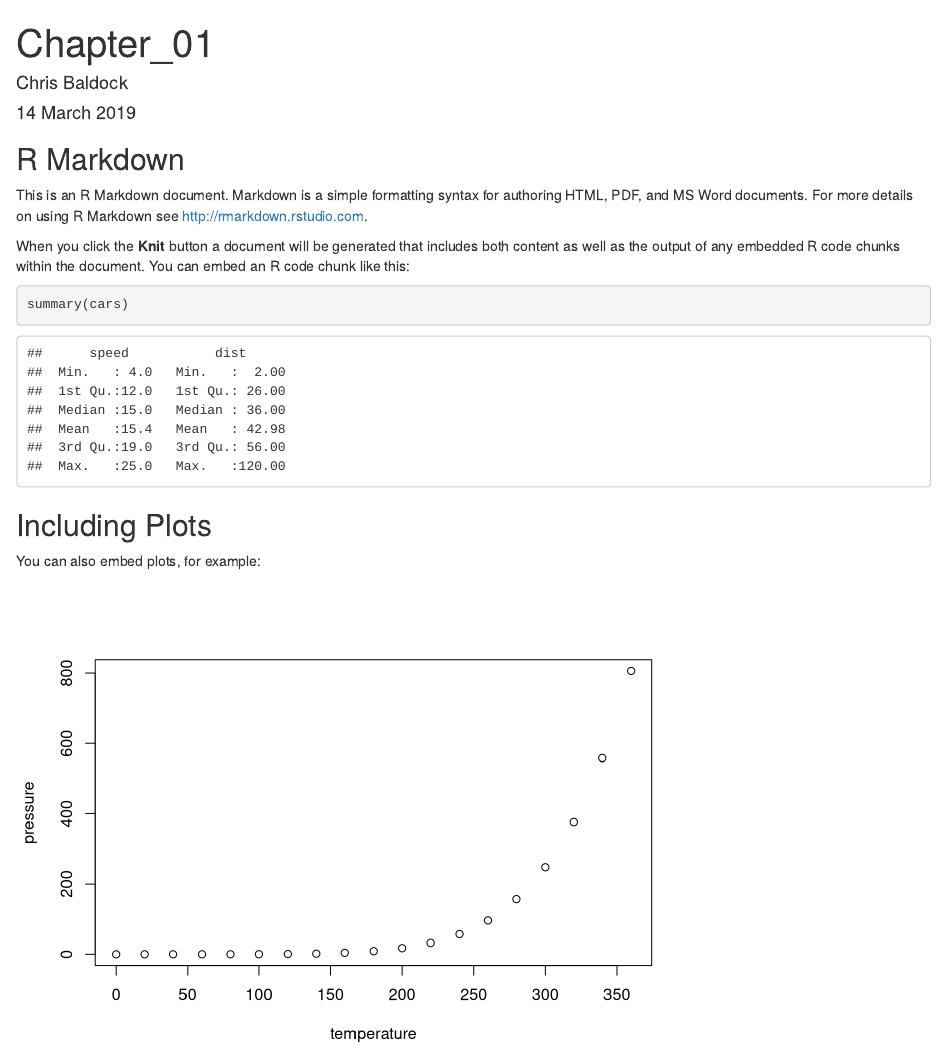
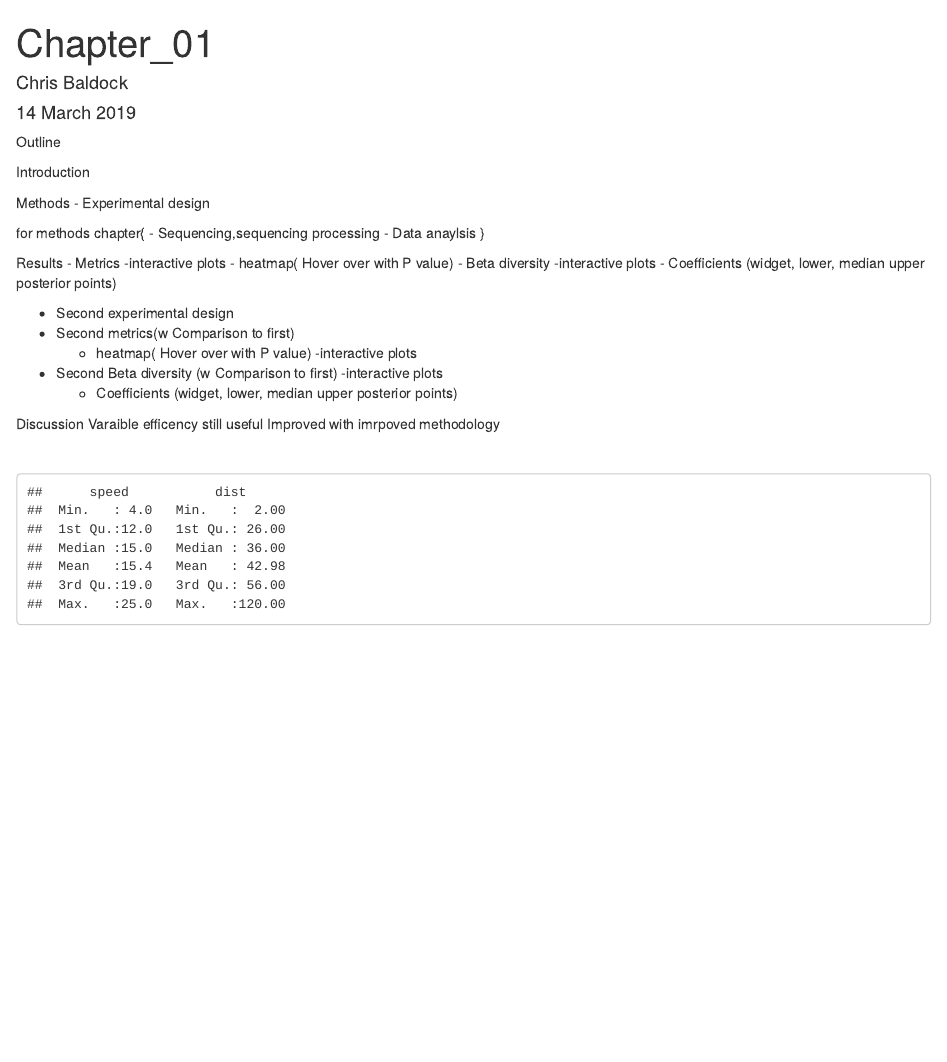
Before and after one commit to ch16S/Thesis, an R Markdown document (Chapter_01.Rmd): the page in a window 1100 px wide, from its top. Rendered offline with R 4.5, knitr and Pandoc, with nearby package versions.

Commit message:
Added the outline of thesis chapter Possible chapter names plant mesocsom for microbiome studies ?

````diff
--- a/Chapter_01.Rmd
+++ b/Chapter_01.Rmd
@@ -10,20 +10,48 @@ geometry:
 knitr::opts_chunk$set(echo = TRUE)
 ```
 
-## R Markdown
+Outline
 
-This is an R Markdown document. Markdown is a simple formatting syntax for authoring HTML, PDF, and MS Word documents. For more details on using R Markdown see <http://rmarkdown.rstudio.com>.
+Introduction
 
-When you click the **Knit** button a document will be generated that includes both content as well as the output of any embedded R code chunks within the document. You can embed an R code chunk like this:
 
-```{r cars}
+Methods
+- Experimental design
+
+for methods chapter{
+  - Sequencing,sequencing processing
+  - Data anaylsis
+}
+
+
+Results
+- Metrics
+  -interactive plots
+  - heatmap( Hover over with P value)
+- Beta diversity
+  -interactive plots
+- Coefficients (widget, lower, median upper posterior points)
+
+- Second experimental design
+- Second metrics(w Comparison to first)
+  - heatmap( Hover over with P value)
+  -interactive plots
+- Second Beta diversity (w Comparison to first)
+  -interactive plots
+  - Coefficients (widget, lower, median upper posterior points)
+
+Discussion
+Varaible efficency
+still useful
+Improved with imrpoved methodology
+
+
+
+
+
+</br>
+
+
+```{r,echo=FALSE}
 summary(cars)
 ```
-
-## Including Plots
-
-You can also embed plots, for example:
-
-```{r, echo=FALSE}
-plot(pressure)
-```
````
Also changed, not shown: 1 other file.
